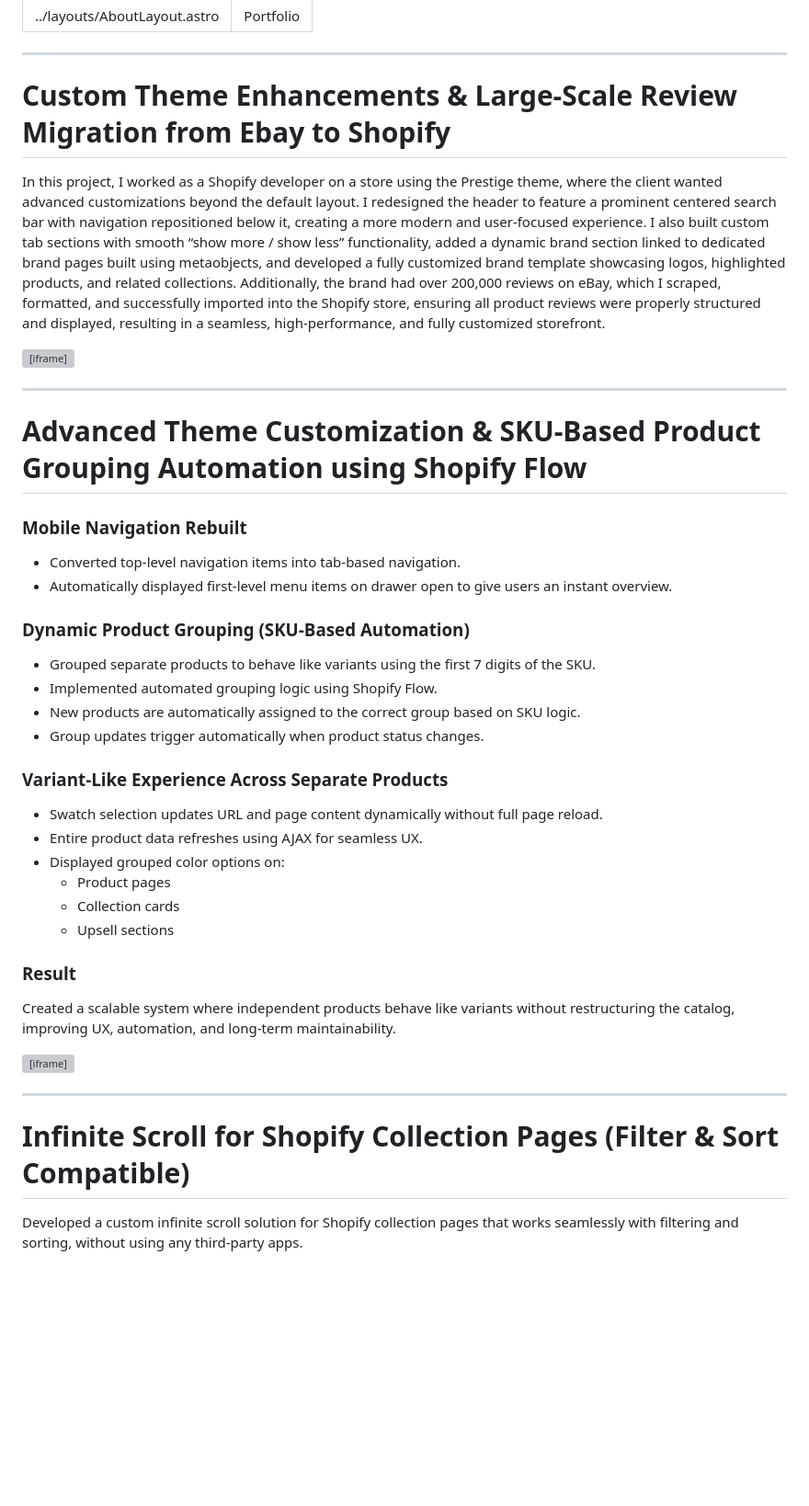
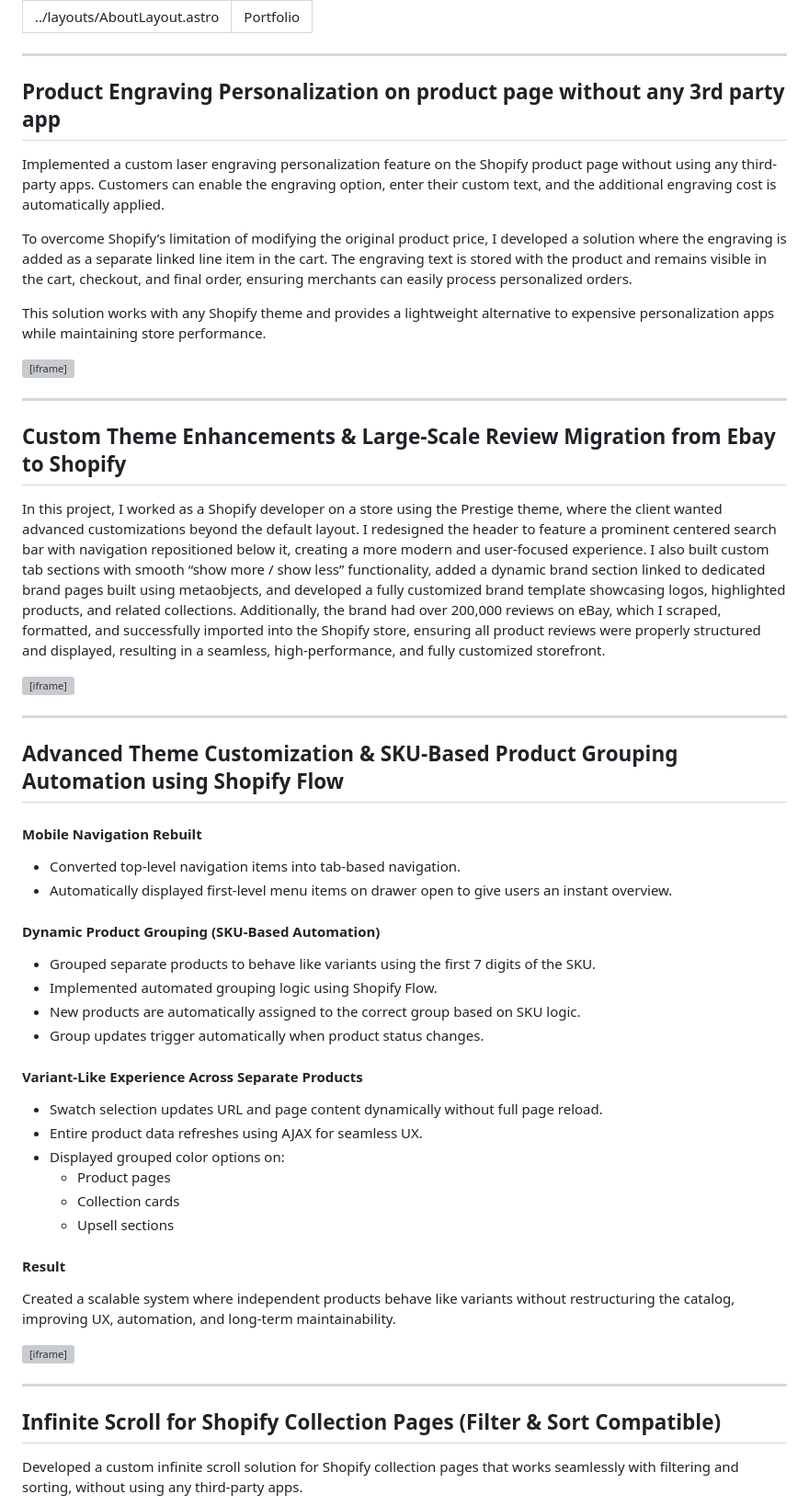
Before and after one commit to saadsaif97/saadsaif97.github.io, a Markdown page: src/pages/portfolio.md, the part around one of its changes. Shown at 92% size. GitHub-like rendering; blank space fills up the shorter version; grey boxes are pictures that could not be loaded.

Commit message:
Engraving option

```diff
--- a/src/pages/portfolio.md
+++ b/src/pages/portfolio.md
@@ -25,7 +25,18 @@ title: "Portfolio"
 }
 </style>
 
-# Custom Theme Enhancements & Large-Scale Review Migration from Ebay to Shopify
+## Product Engraving Personalization on product page without any 3rd party app
+Implemented a custom laser engraving personalization feature on the Shopify product page without using any third-party apps. Customers can enable the engraving option, enter their custom text, and the additional engraving cost is automatically applied.
+
+To overcome Shopify’s limitation of modifying the original product price, I developed a solution where the engraving is added as a separate linked line item in the cart. The engraving text is stored with the product and remains visible in the cart, checkout, and final order, ensuring merchants can easily process personalized orders.
+
+This solution works with any Shopify theme and provides a lightweight alternative to expensive personalization apps while maintaining store performance.
+
+<div class="video-wrapper"> <iframe src="https://www.youtube.com/embed/rZQ3PgyoQPE" title="Project Walkthrough" frameborder="0" allow="accelerometer; autoplay; clipboard-write; encrypted-media; gyroscope; picture-in-picture; web-share" allowfullscreen> </iframe> </div>
+
+---
+
+## Custom Theme Enhancements & Large-Scale Review Migration from Ebay to Shopify
 
 In this project, I worked as a Shopify developer on a store using the Prestige theme, where the client wanted advanced customizations beyond the default layout. I redesigned the header to feature a prominent centered search bar with navigation repositioned below it, creating a more modern and user-focused experience. I also built custom tab sections with smooth “show more / show less” functionality, added a dynamic brand section linked to dedicated brand pages built using metaobjects, and developed a fully customized brand template showcasing logos, highlighted products, and related collections. Additionally, the brand had over 200,000 reviews on eBay, which I scraped, formatted, and successfully imported into the Shopify store, ensuring all product reviews were properly structured and displayed, resulting in a seamless, high-performance, and fully customized storefront.
 
@@ -33,21 +44,21 @@ In this project, I worked as a Shopify developer on a store using the Prestige t
 
 ---
 
-# Advanced Theme Customization & SKU-Based Product Grouping Automation using Shopify Flow
+## Advanced Theme Customization & SKU-Based Product Grouping Automation using Shopify Flow
 
-### Mobile Navigation Rebuilt
+#### Mobile Navigation Rebuilt
 
 - Converted top-level navigation items into tab-based navigation.
 - Automatically displayed first-level menu items on drawer open to give users an instant overview.
 
-### Dynamic Product Grouping (SKU-Based Automation)
+#### Dynamic Product Grouping (SKU-Based Automation)
 
 - Grouped separate products to behave like variants using the first 7 digits of the SKU.
 - Implemented automated grouping logic using Shopify Flow.
 - New products are automatically assigned to the correct group based on SKU logic.
 - Group updates trigger automatically when product status changes.
 
-### Variant-Like Experience Across Separate Products
+#### Variant-Like Experience Across Separate Products
 
 - Swatch selection updates URL and page content dynamically without full page reload.
 - Entire product data refreshes using AJAX for seamless UX.
@@ -56,14 +67,14 @@ In this project, I worked as a Shopify developer on a store using the Prestige t
   - Collection cards
   - Upsell sections
 
-### Result
+#### Result
 Created a scalable system where independent products behave like variants without restructuring the catalog, improving UX, automation, and long-term maintainability.
 
 <div class="video-wrapper"> <iframe src="https://www.youtube.com/embed/mrFB1yozm_k" title="Project Walkthrough" frameborder="0" allow="accelerometer; autoplay; clipboard-write; encrypted-media; gyroscope; picture-in-picture; web-share" allowfullscreen> </iframe> </div>
 
 ---
 
-# Infinite Scroll for Shopify Collection Pages (Filter & Sort Compatible)
+## Infinite Scroll for Shopify Collection Pages (Filter & Sort Compatible)
 
 Developed a custom infinite scroll solution for Shopify collection pages that works seamlessly with filtering and sorting, without using any third-party apps.
 
```
Also changed, not shown: other parts of src/pages/portfolio.md (+2 -2 lines).
